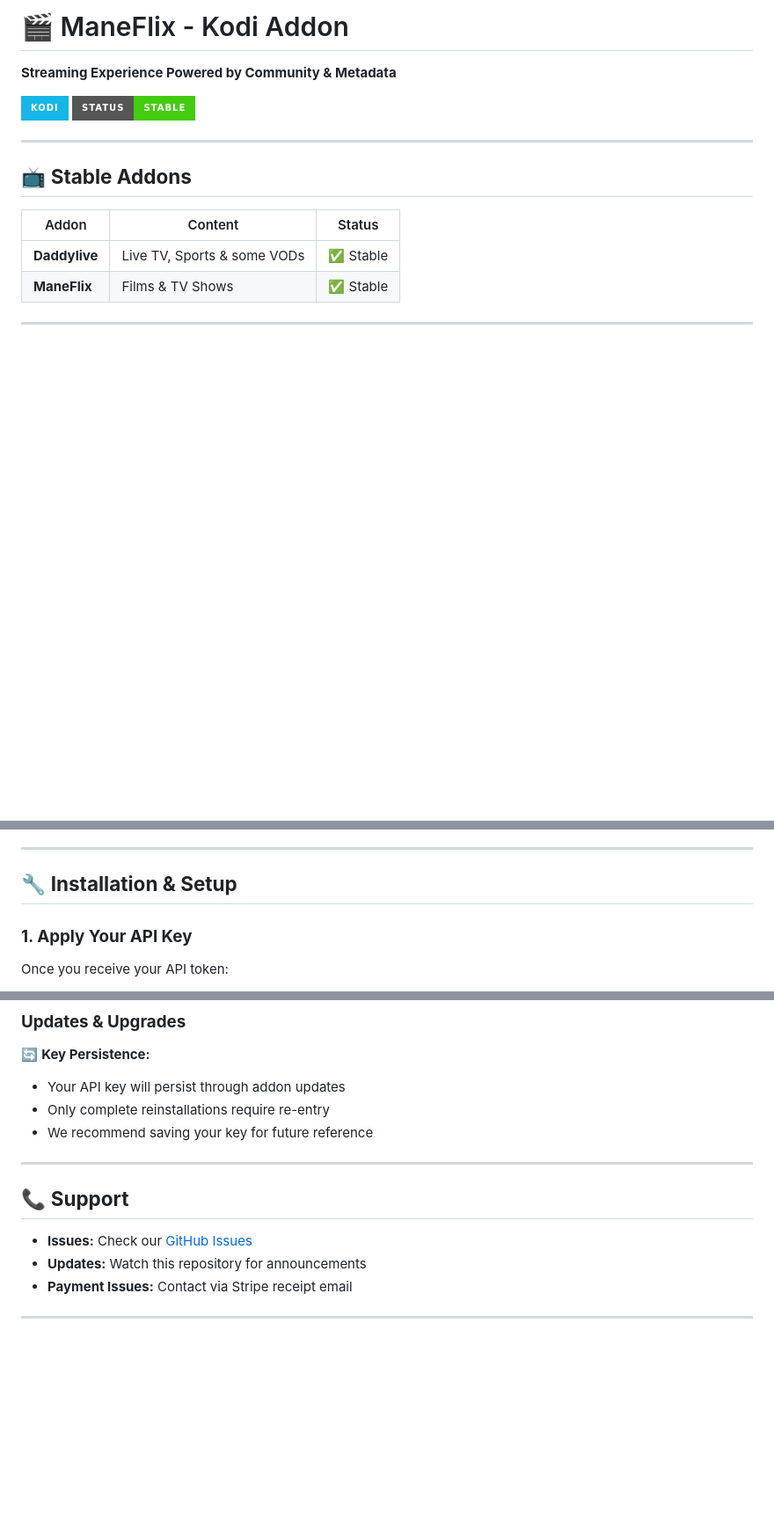
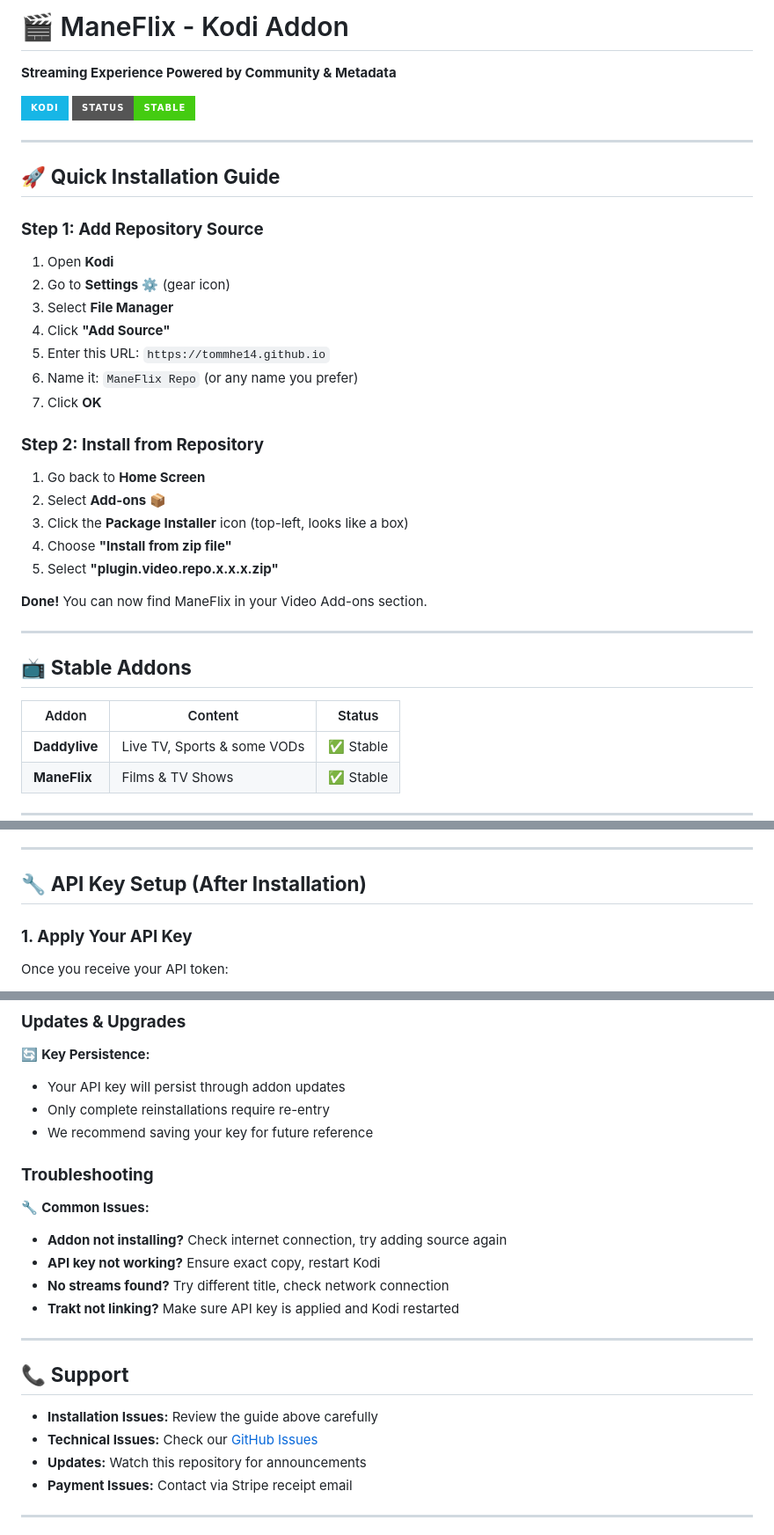
Before and after one commit to tommhe14/tommhe14.github.io, a Markdown page: README.md, 3 parts joined by grey strips. Shown at 88% size. GitHub-like rendering; badges without logos; blank space fills up the shorter version.

```diff
--- a/README.md
+++ b/README.md
@@ -4,6 +4,28 @@
 
 [![Kodi](https://img.shields.io/badge/Kodi-17B6E6?style=for-the-badge&logo=kodi&logoColor=white)](https://kodi.tv)
 [![Stable](https://img.shields.io/badge/Status-Stable-brightgreen?style=for-the-badge)]()
+
+---
+
+## 🚀 **Quick Installation Guide**
+
+### **Step 1: Add Repository Source**
+1. Open **Kodi**
+2. Go to **Settings** ⚙️ (gear icon)
+3. Select **File Manager**
+4. Click **"Add Source"**
+5. Enter this URL: `https://tommhe14.github.io`
+6. Name it: `ManeFlix Repo` (or any name you prefer)
+7. Click **OK**
+
+### **Step 2: Install from Repository**
+1. Go back to **Home Screen**
+2. Select **Add-ons** 📦
+3. Click the **Package Installer** icon (top-left, looks like a box)
+4. Choose **"Install from zip file"**
+5. Select **"plugin.video.repo.x.x.x.zip"**
+
+**Done!** You can now find ManeFlix in your Video Add-ons section.
 
 ---
 
@@ -113,7 +135,7 @@ Unlock enhanced metadata and integration features:
 
 ---
 
-## 🔧 **Installation & Setup**
+## 🔧 **API Key Setup (After Installation)**
 
 ### **1. Apply Your API Key**
 Once you receive your API token:
@@ -156,11 +178,19 @@ Successfully activated when you see:
 - Only complete reinstallations require re-entry
 - We recommend saving your key for future reference
 
+### **Troubleshooting**
+🔧 **Common Issues:**
+- **Addon not installing?** Check internet connection, try adding source again
+- **API key not working?** Ensure exact copy, restart Kodi
+- **No streams found?** Try different title, check network connection
+- **Trakt not linking?** Make sure API key is applied and Kodi restarted
+
 ---
 
 ## 📞 **Support**
 
-- **Issues:** Check our [GitHub Issues](https://github.com/yourusername/maneflix/issues)
+- **Installation Issues:** Review the guide above carefully
+- **Technical Issues:** Check our [GitHub Issues](https://github.com/tommhe14/maneflix/issues)
 - **Updates:** Watch this repository for announcements
 - **Payment Issues:** Contact via Stripe receipt email
 
```
